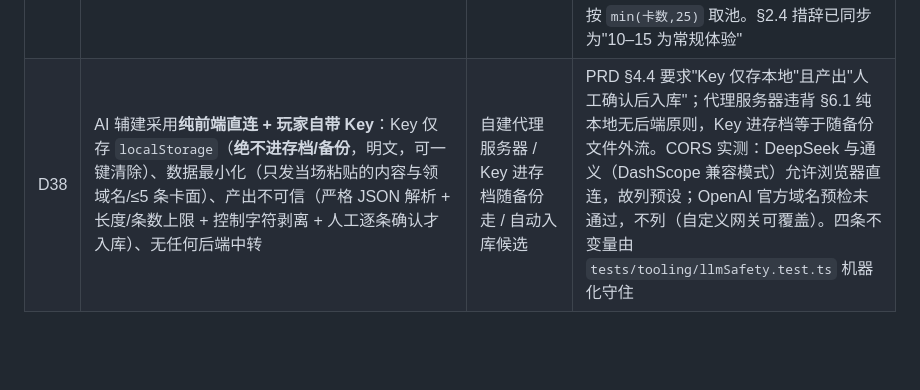
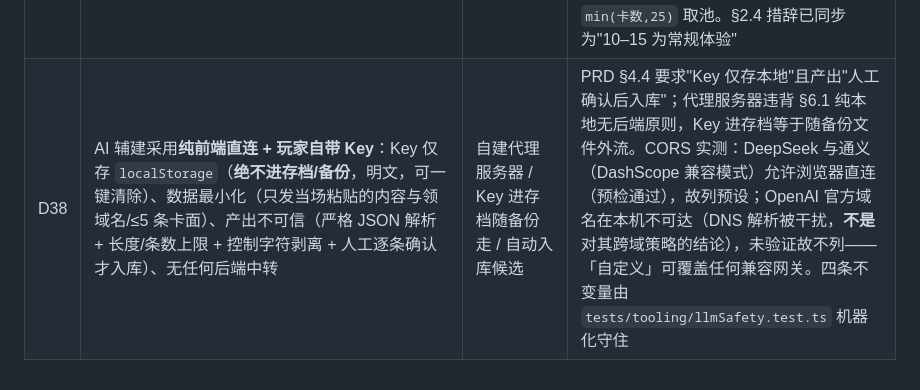
Before and after one commit to luyangk/pixel-flashcard-rpg, a Markdown page: docs/PRD.md, the part around the change. Rendered like a GitHub page; blank space fills up the shorter version.

```diff
--- a/docs/PRD.md
+++ b/docs/PRD.md
@@ -325,4 +325,4 @@ interface Deck {            // v2：卡组即领域
 | D35 | 升级节奏按实测记录：遭遇战 21 exp/场 ⇒ L1→L2 约 5 场、L5 之后 10 场以上一级（`expToNext = ceil(100×L^1.3)`） | 改曲线 / 改胜利经验 | §6.5 原文「前 5 级约 1–3 场升一级」与实现不符（Plan 4 终审发现，此前无任何测试或台账条目检查升级节奏）。改曲线会作废 T2 的 sim 基线，故只更正措辞并登记；若 Plan 5 要更快的前期反馈，应连同 sim 一起重录 |
 | D36 | 卡级 JSON/CSV 导入**顺延到 Plan 5**（Plan 4 只交付"手写一张卡"与"整档备份导入"） | 在 Plan 4 补卡级导入 | PRD §4 轨道 4 与 §8-5 要求"手动录入 + CSV/JSON 导入"；Plan 4 的任务清单里没有这一项，终审发现属**未登记的范围缺口**，现补登记（不是悄悄砍掉）。整档备份导出/导入（DoD5）在 Plan 4 已完成，卡级批量导入留待与 LLM 辅建卡一起做更划算 |
 | D37 | 备战池挡位含 **25 张**（"长局"）属刻意提供，与 §2.4 的"10–15 张"常规体验不冲突 | 去掉 25 挡 | 该域来自 Plan 2 的 `settings.battle.defaultPoolSize ∈ 10–25`（当时为留出配置余量）；Plan 4 把它摆到屏上作为可选档。保留的理由：熟练玩家想要更长的连击局，且 Boss 战本就按 `min(卡数,25)` 取池。§2.4 措辞已同步为"10–15 为常规体验" |
-| D38 | AI 辅建采用**纯前端直连 + 玩家自带 Key**：Key 仅存 `localStorage`（**绝不进存档/备份**，明文，可一键清除）、数据最小化（只发当场粘贴的内容与领域名/≤5 条卡面）、产出不可信（严格 JSON 解析 + 长度/条数上限 + 控制字符剥离 + 人工逐条确认才入库）、无任何后端中转 | 自建代理服务器 / Key 进存档随备份走 / 自动入库候选 | PRD §4.4 要求"Key 仅存本地"且产出"人工确认后入库"；代理服务器违背 §6.1 纯本地无后端原则，Key 进存档等于随备份文件外流。CORS 实测：DeepSeek 与通义（DashScope 兼容模式）允许浏览器直连，故列预设；OpenAI 官方域名预检未通过，不列（自定义网关可覆盖）。四条不变量由 `tests/tooling/llmSafety.test.ts` 机器化守住 |
+| D38 | AI 辅建采用**纯前端直连 + 玩家自带 Key**：Key 仅存 `localStorage`（**绝不进存档/备份**，明文，可一键清除）、数据最小化（只发当场粘贴的内容与领域名/≤5 条卡面）、产出不可信（严格 JSON 解析 + 长度/条数上限 + 控制字符剥离 + 人工逐条确认才入库）、无任何后端中转 | 自建代理服务器 / Key 进存档随备份走 / 自动入库候选 | PRD §4.4 要求"Key 仅存本地"且产出"人工确认后入库"；代理服务器违背 §6.1 纯本地无后端原则，Key 进存档等于随备份文件外流。CORS 实测：DeepSeek 与通义（DashScope 兼容模式）允许浏览器直连（预检通过），故列预设；OpenAI 官方域名在本机不可达（DNS 解析被干扰，**不是**对其跨域策略的结论），未验证故不列——「自定义」可覆盖任何兼容网关。四条不变量由 `tests/tooling/llmSafety.test.ts` 机器化守住 |
```
Also changed, not shown: README.md (+4 -2 lines).
